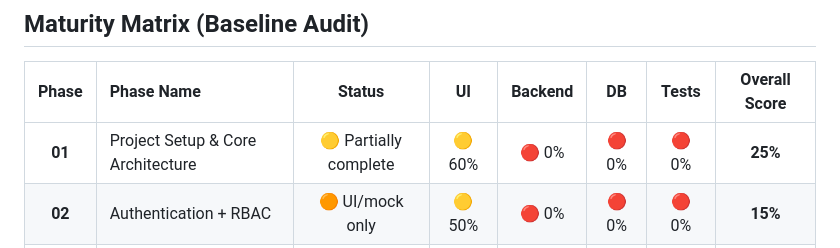
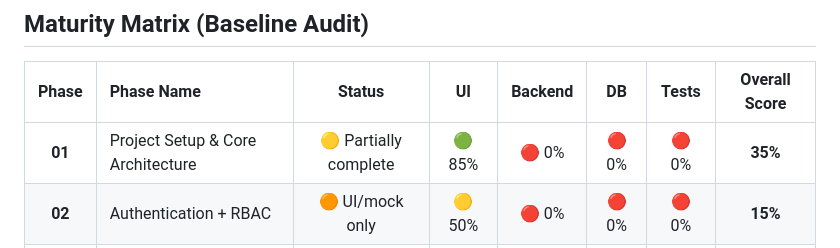
Before and after one commit to mademohanvamsikrishna-prog/school-management-, a Markdown page: docs/PROJECT_STATUS.md, the part around the change. Rendered like a GitHub page.

Commit message:
docs: update project status for Priority 1 completion

```diff
--- a/docs/PROJECT_STATUS.md
+++ b/docs/PROJECT_STATUS.md
@@ -14,7 +14,7 @@
 
 | Phase | Phase Name | Status | UI | Backend | DB | Tests | Overall Score |
 |:-----:|:-----------|:------:|:--:|:-------:|:--:|:-----:|:-------------:|
-| **01** | Project Setup & Core Architecture | 🟡 Partially complete | 🟡 60% | 🔴 0% | 🔴 0% | 🔴 0% | **25%** |
+| **01** | Project Setup & Core Architecture | 🟡 Partially complete | 🟢 85% | 🔴 0% | 🔴 0% | 🔴 0% | **35%** |
 | **02** | Authentication + RBAC | 🟠 UI/mock only | 🟡 50% | 🔴 0% | 🔴 0% | 🔴 0% | **15%** |
 | **03** | Users + Profiles | 🟠 UI/mock only | 🟠 40% | 🔴 0% | 🔴 0% | 🔴 0% | **15%** |
 | **04** | Dashboard (Role-aware) | 🟡 Partially complete | 🟢 80% | 🔴 0% | 🔴 0% | 🔴 0% | **35%** |
```
